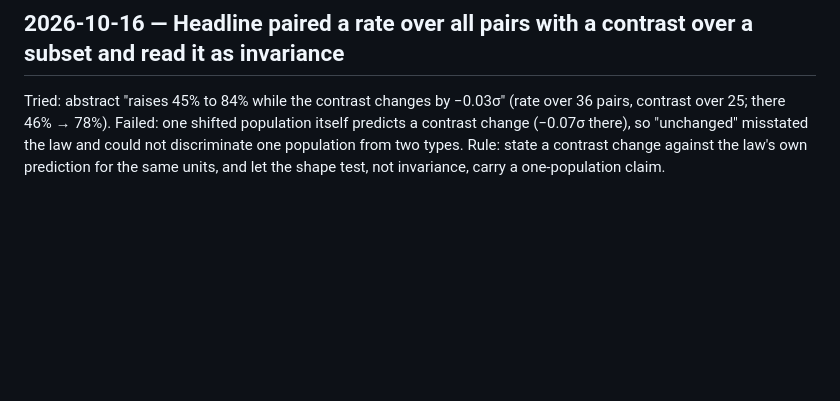
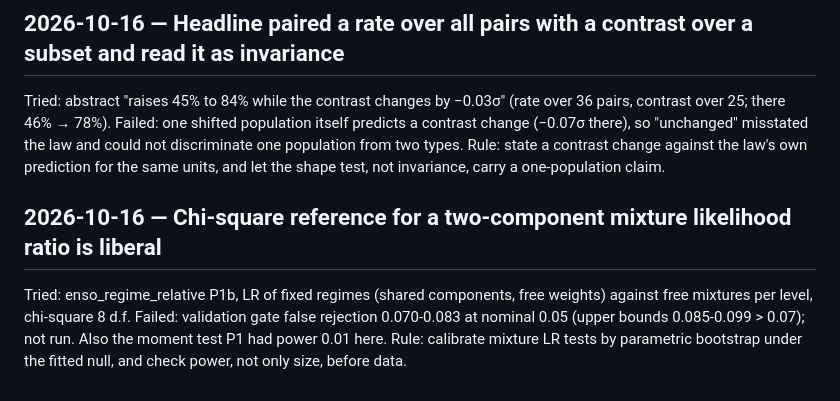
Before and after one commit to ProgrmerJack/Solar-Magnetic-Analysis, a Markdown page: FAILURES.md, the part around the change. Drawn GitHub-style; blank space fills up the shorter version.

Commit message:
FAILURES: liberal chi-square reference for mixture LR

```diff
--- a/FAILURES.md
+++ b/FAILURES.md
@@ -367,3 +367,8 @@ Rule: commit registrations and amendments with explicit paths (`git commit <file
 Tried: abstract "raises 45% to 84% while the contrast changes by −0.03σ" (rate over 36 pairs, contrast over 25; there 46% → 78%).
 Failed: one shifted population itself predicts a contrast change (−0.07σ there), so "unchanged" misstated the law and could not discriminate one population from two types.
 Rule: state a contrast change against the law's own prediction for the same units, and let the shape test, not invariance, carry a one-population claim.
+
+## 2026-10-16 — Chi-square reference for a two-component mixture likelihood ratio is liberal
+Tried: enso_regime_relative P1b, LR of fixed regimes (shared components, free weights) against free mixtures per level, chi-square 8 d.f.
+Failed: validation gate false rejection 0.070-0.083 at nominal 0.05 (upper bounds 0.085-0.099 > 0.07); not run. Also the moment test P1 had power 0.01 here.
+Rule: calibrate mixture LR tests by parametric bootstrap under the fitted null, and check power, not only size, before data.
```
